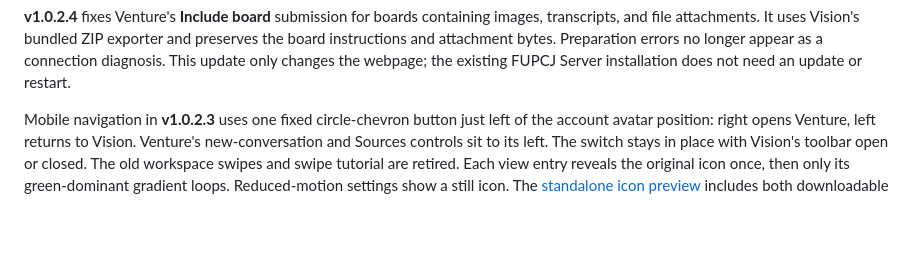
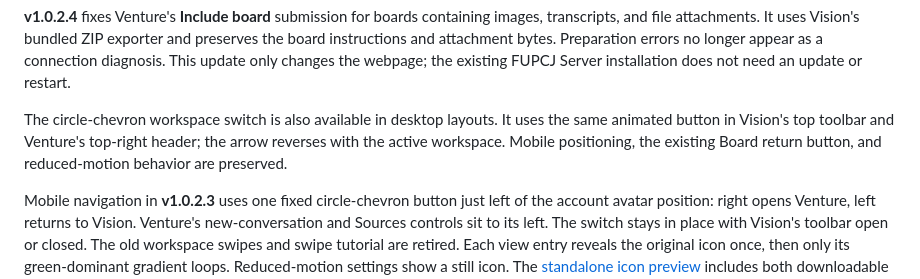
Before and after one commit to JRDN-R/vision, a Markdown page: README.md, the part around the change. Rendered like a GitHub page; blank space fills up the shorter version.

Commit message:
Document responsive Vision and Venture Lottie navigation

```diff
--- a/README.md
+++ b/README.md
@@ -81,6 +81,8 @@ images, transcripts, and file attachments. It uses Vision's bundled ZIP exporter
 and preserves the board instructions and attachment bytes. Preparation errors
 no longer appear as a connection diagnosis. This update only changes the webpage;
 the existing FUPCJ Server installation does not need an update or restart.
+
+The circle-chevron workspace switch is also available in desktop layouts. It uses the same animated button in Vision's top toolbar and Venture's top-right header; the arrow reverses with the active workspace. Mobile positioning, the existing Board return button, and reduced-motion behavior are preserved.
 
 Mobile navigation in **v1.0.2.3** uses one fixed circle-chevron button just left
 of the account avatar position: right opens Venture, left returns to Vision.
```
